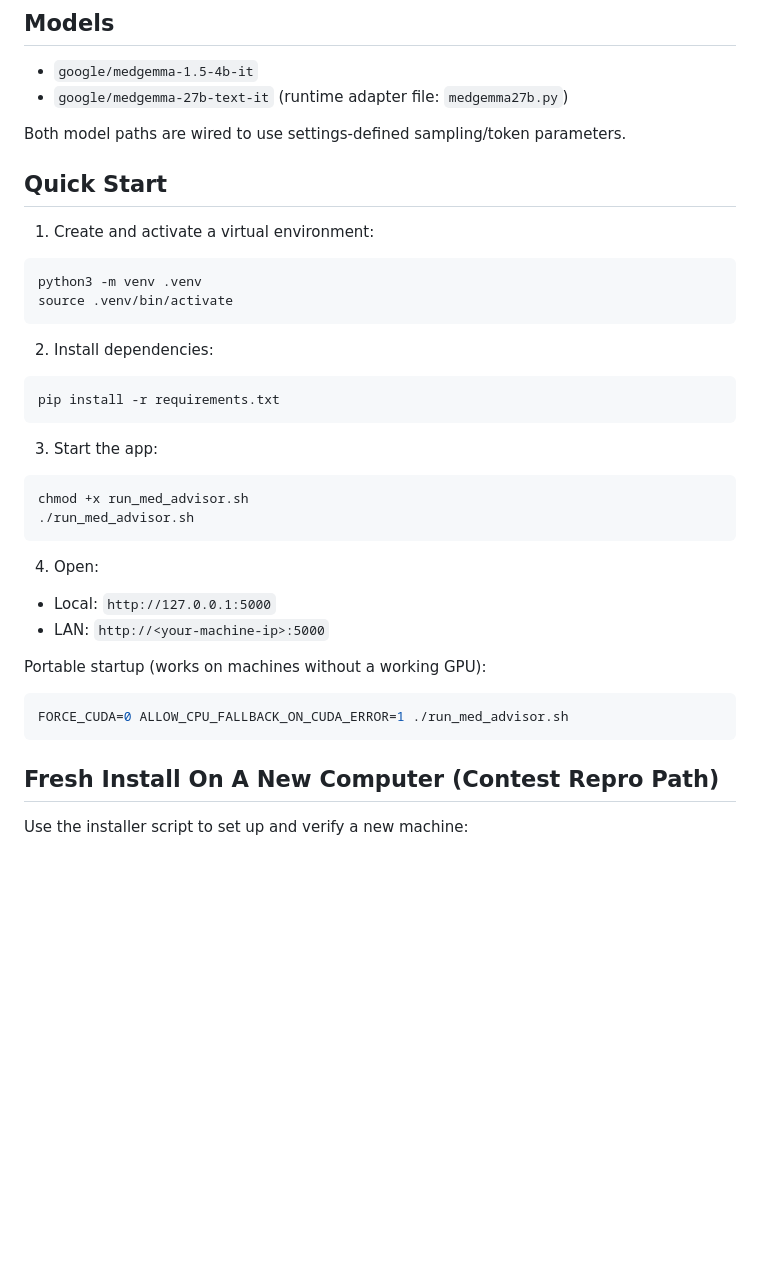
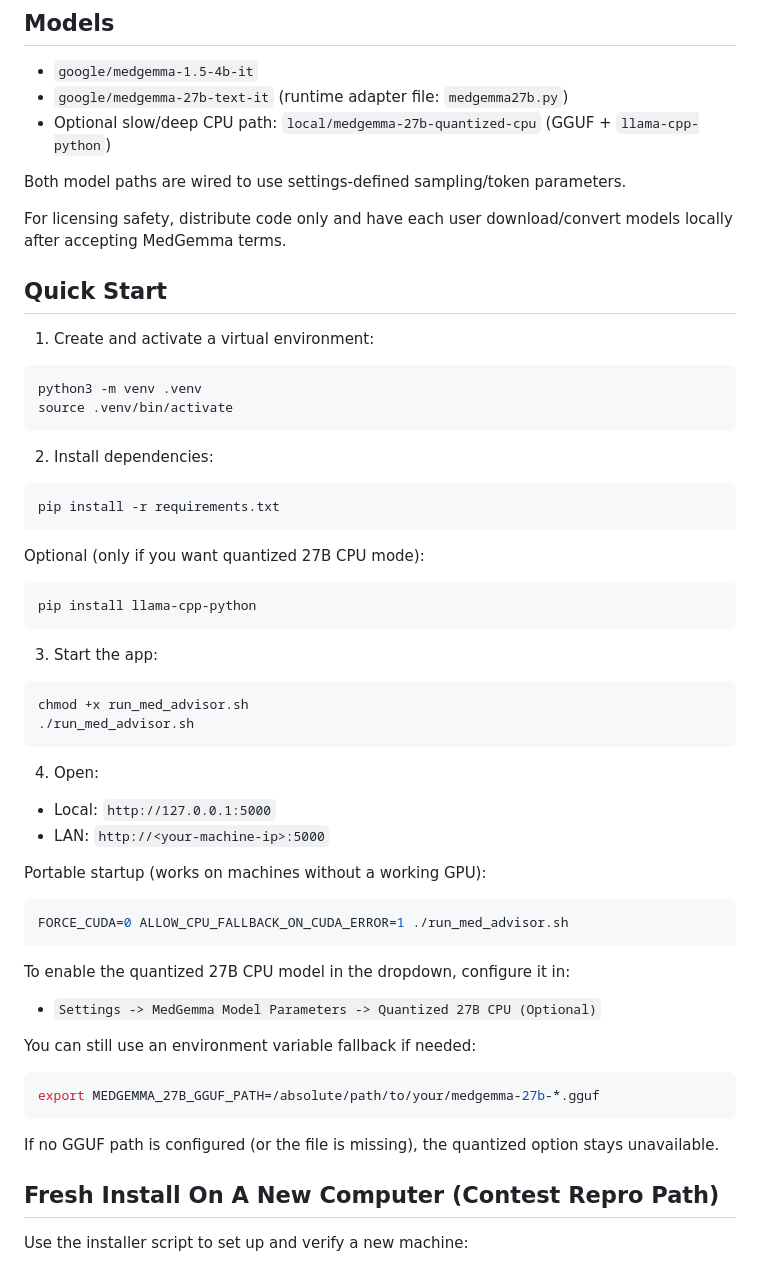
Before and after one commit to rickeae/SailingMedAdvisor-crossplatform, a Markdown page: README.md, the part around one of its changes. Drawn GitHub-style; blank space fills up the shorter version.

````diff
--- a/README.md
+++ b/README.md
@@ -38,8 +54,11 @@ Non-project scratch/export artifacts have been removed from version control.
 
 - `google/medgemma-1.5-4b-it`
 - `google/medgemma-27b-text-it` (runtime adapter file: `medgemma27b.py`)
+- Optional slow/deep CPU path: `local/medgemma-27b-quantized-cpu` (GGUF + `llama-cpp-python`)
 
 Both model paths are wired to use settings-defined sampling/token parameters.
+
+For licensing safety, distribute code only and have each user download/convert models locally after accepting MedGemma terms.
 
 ## Quick Start
 
@@ -54,6 +73,12 @@ source .venv/bin/activate
 
 ```bash
 pip install -r requirements.txt
+```
+
+Optional (only if you want quantized 27B CPU mode):
+
+```bash
+pip install llama-cpp-python
 ```
 
 3. Start the app:
@@ -73,6 +98,18 @@ Portable startup (works on machines without a working GPU):
 ```bash
 FORCE_CUDA=0 ALLOW_CPU_FALLBACK_ON_CUDA_ERROR=1 ./run_med_advisor.sh
 ```
+
+To enable the quantized 27B CPU model in the dropdown, configure it in:
+
+- `Settings -> MedGemma Model Parameters -> Quantized 27B CPU (Optional)`
+
+You can still use an environment variable fallback if needed:
+
+```bash
+export MEDGEMMA_27B_GGUF_PATH=/absolute/path/to/your/medgemma-27b-*.gguf
+```
+
+If no GGUF path is configured (or the file is missing), the quantized option stays unavailable.
 
 ## Fresh Install On A New Computer (Contest Repro Path)
 
````
Also changed, not shown: other parts of README.md (+22 -0 lines).
